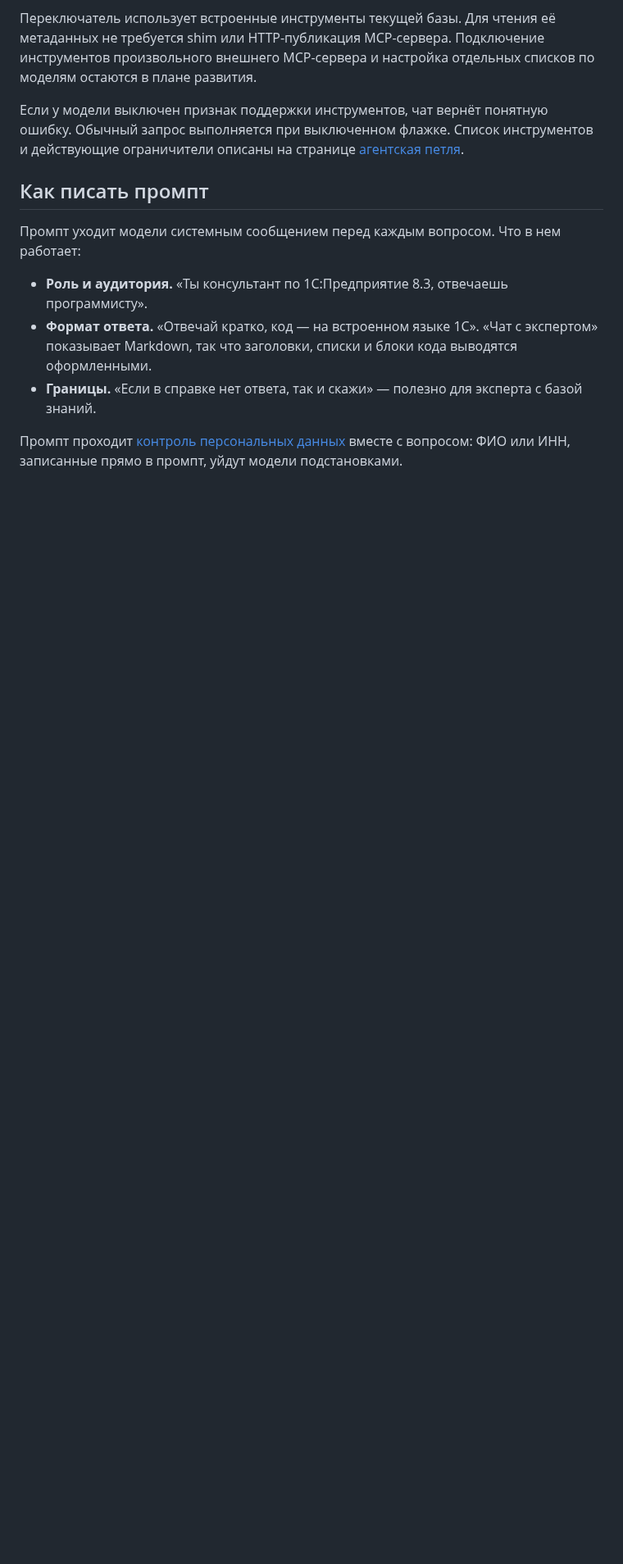
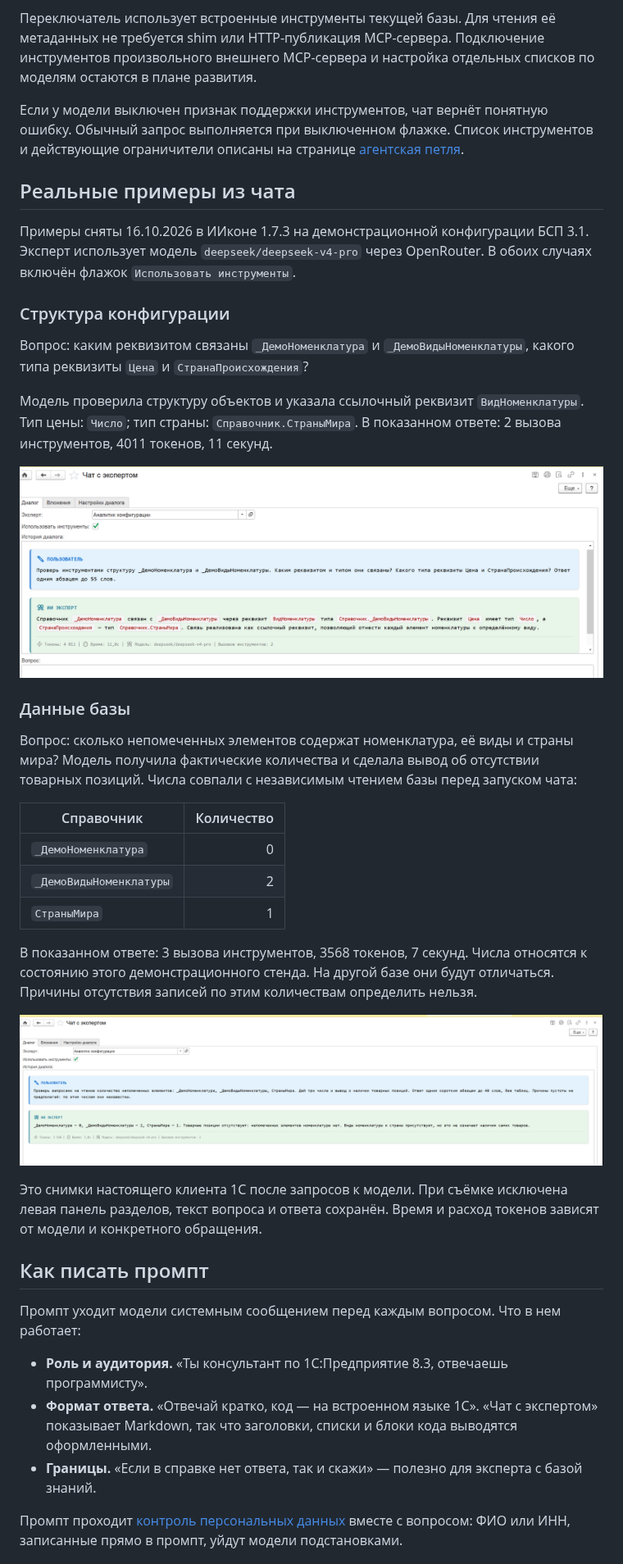
Before and after one commit to andromanpro/1c-ai-connector-guide, a Markdown page: эксперты/README.md, the part around the change. Shown at 82% size. Rendered like a GitHub page; pictures changed too: эксперты/images/chat-tools-data-1.7.3.png (added), эксперты/images/chat-tools-metadata-1.7.3.png (added); blank space fills up the shorter version.

Commit message:
docs: примеры инструментов в настоящем чате с экспертом

```diff
--- a/эксперты/README.md
+++ b/эксперты/README.md
@@ -65,6 +65,45 @@
 Список инструментов и действующие ограничители описаны на странице
 [агентская петля](../агентская-петля/README.md).
 
+## Реальные примеры из чата
+
+Примеры сняты 16.10.2026 в ИИконе 1.7.3 на демонстрационной конфигурации БСП 3.1.
+Эксперт использует модель `deepseek/deepseek-v4-pro` через OpenRouter.
+В обоих случаях включён флажок `Использовать инструменты`.
+
+### Структура конфигурации
+
+Вопрос: каким реквизитом связаны `_ДемоНоменклатура` и `_ДемоВидыНоменклатуры`,
+какого типа реквизиты `Цена` и `СтранаПроисхождения`?
+
+Модель проверила структуру объектов и указала ссылочный реквизит `ВидНоменклатуры`.
+Тип цены: `Число`; тип страны: `Справочник.СтраныМира`.
+В показанном ответе: 2 вызова инструментов, 4011 токенов, 11 секунд.
+
+![Петля в чате: проверка структуры объектов](images/chat-tools-metadata-1.7.3.png)
+
+### Данные базы
+
+Вопрос: сколько непомеченных элементов содержат номенклатура, её виды и страны мира?
+Модель получила фактические количества и сделала вывод об отсутствии товарных позиций.
+Числа совпали с независимым чтением базы перед запуском чата:
+
+| Справочник | Количество |
+|---|---:|
+| `_ДемоНоменклатура` | 0 |
+| `_ДемоВидыНоменклатуры` | 2 |
+| `СтраныМира` | 1 |
+
+В показанном ответе: 3 вызова инструментов, 3568 токенов, 7 секунд.
+Числа относятся к состоянию этого демонстрационного стенда. На другой базе они будут отличаться.
+Причины отсутствия записей по этим количествам определить нельзя.
+
+![Петля в чате: запрос фактических данных](images/chat-tools-data-1.7.3.png)
+
+Это снимки настоящего клиента 1С после запросов к модели. При съёмке исключена левая
+панель разделов, текст вопроса и ответа сохранён. Время и расход токенов зависят от модели
+и конкретного обращения.
+
 ## Как писать промпт
 
 Промпт уходит модели системным сообщением перед каждым вопросом. Что в нем работает:
```
Also changed, not shown: агентская-петля/README.md (+10 -0 lines).
